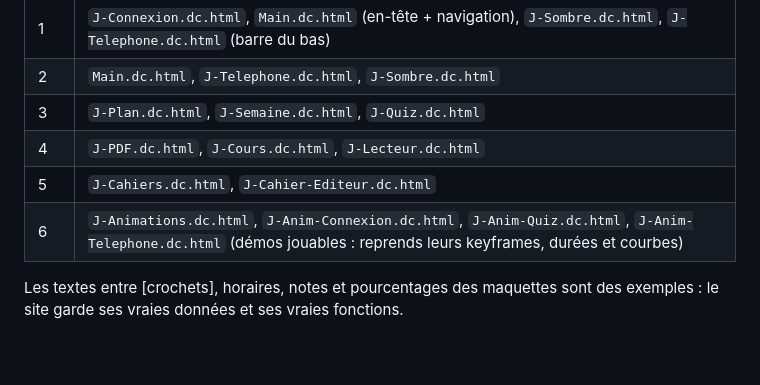
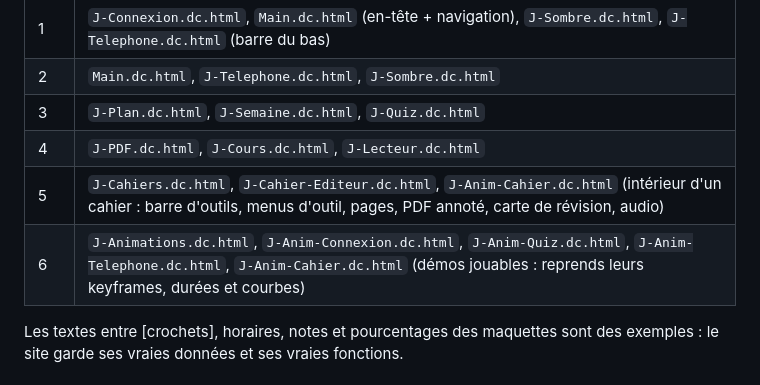
Before and after one commit to hadimrouie2006mr-pixel/q1-biomed, a Markdown page: REFONTE.md, the part around the change. GitHub-like rendering; blank space fills up the shorter version.

Commit message:
Refonte bento : maquette animée de l'intérieur des Cahiers en référence
Co-Authored-By: Claude Opus 5.5 <noreply@anthropic.com>
Claude-Session: https://claude.ai/code/session_01YcLEaTmm23aq7CLzyqiB7r

```diff
--- a/REFONTE.md
+++ b/REFONTE.md
@@ -21,8 +21,8 @@ Maquettes de référence : canevas Claude Design https://claude.ai/artifact/614N
 | 2 | `Main.dc.html`, `J-Telephone.dc.html`, `J-Sombre.dc.html` |
 | 3 | `J-Plan.dc.html`, `J-Semaine.dc.html`, `J-Quiz.dc.html` |
 | 4 | `J-PDF.dc.html`, `J-Cours.dc.html`, `J-Lecteur.dc.html` |
-| 5 | `J-Cahiers.dc.html`, `J-Cahier-Editeur.dc.html` |
-| 6 | `J-Animations.dc.html`, `J-Anim-Connexion.dc.html`, `J-Anim-Quiz.dc.html`, `J-Anim-Telephone.dc.html` (démos jouables : reprends leurs keyframes, durées et courbes) |
+| 5 | `J-Cahiers.dc.html`, `J-Cahier-Editeur.dc.html`, `J-Anim-Cahier.dc.html` (intérieur d'un cahier : barre d'outils, menus d'outil, pages, PDF annoté, carte de révision, audio) |
+| 6 | `J-Animations.dc.html`, `J-Anim-Connexion.dc.html`, `J-Anim-Quiz.dc.html`, `J-Anim-Telephone.dc.html`, `J-Anim-Cahier.dc.html` (démos jouables : reprends leurs keyframes, durées et courbes) |
 
 Les textes entre [crochets], horaires, notes et pourcentages des maquettes sont des exemples : le site garde ses vraies données et ses vraies fonctions.
 
```
